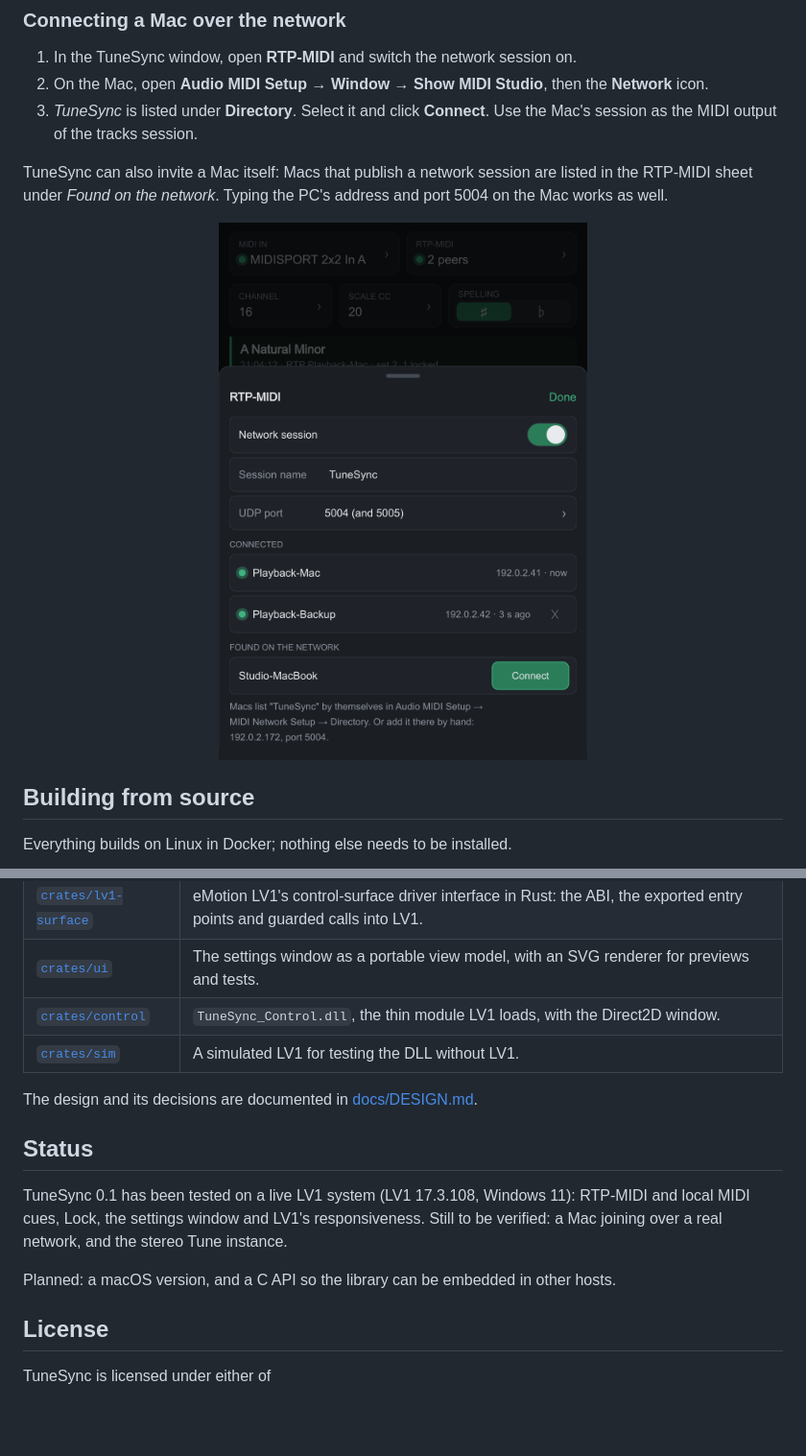
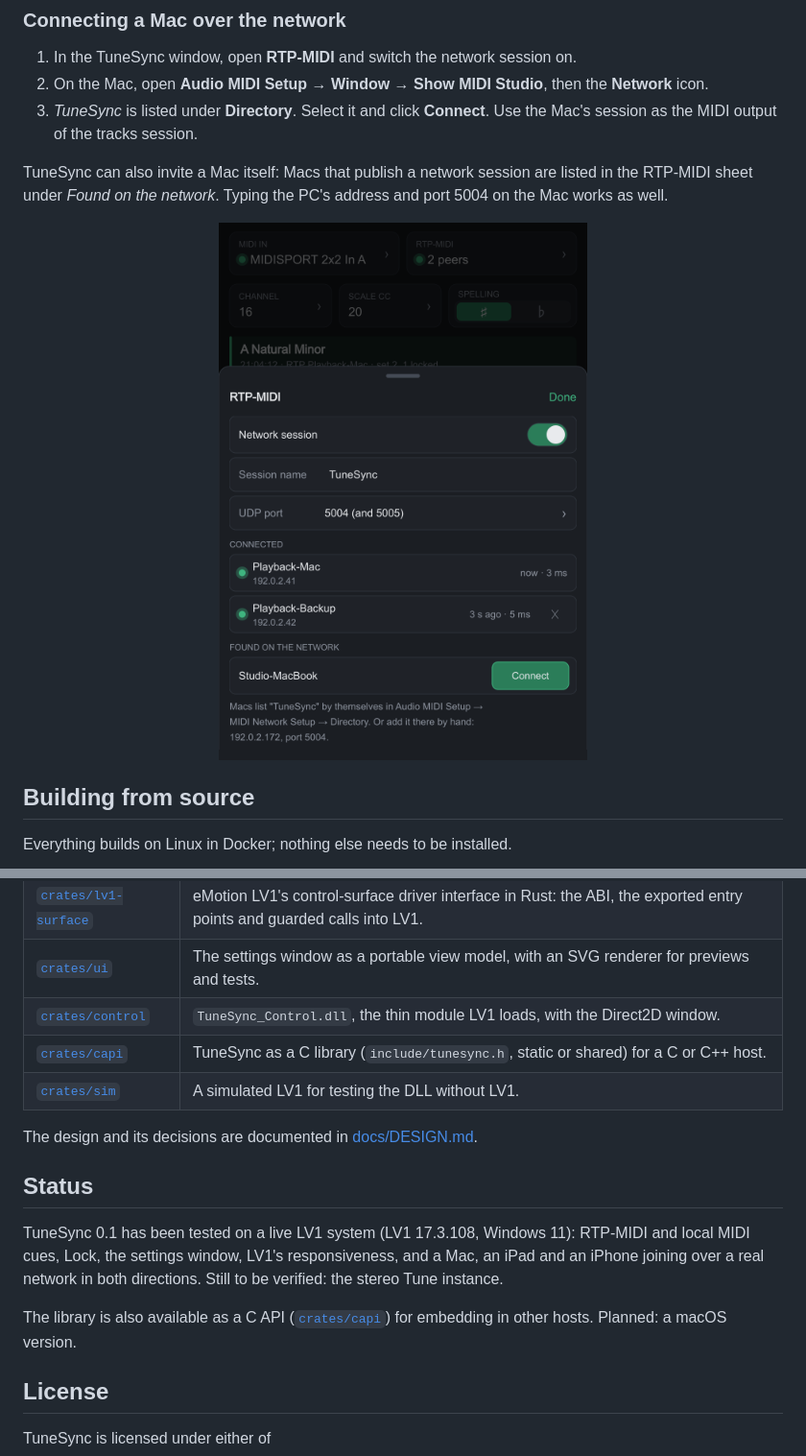
Before and after one commit to flaviusemil/tunesync-lv1, a Markdown page: README.md, 2 parts joined by grey strips. Shown at 96% size. Rendered like a GitHub page; pictures changed too: docs/images/window-rtp.png; blank space fills up the shorter version.

```diff
--- a/README.md
+++ b/README.md
@@ -150,6 +150,7 @@ Tune instances, and drives it end to end: interface checks, an RTP-MIDI cue, Loc
 | [`crates/lv1-surface`](crates/lv1-surface) | eMotion LV1's control-surface driver interface in Rust: the ABI, the exported entry points and guarded calls into LV1. |
 | [`crates/ui`](crates/ui) | The settings window as a portable view model, with an SVG renderer for previews and tests. |
 | [`crates/control`](crates/control) | `TuneSync_Control.dll`, the thin module LV1 loads, with the Direct2D window. |
+| [`crates/capi`](crates/capi) | TuneSync as a C library (`include/tunesync.h`, static or shared) for a C or C++ host. |
 | [`crates/sim`](crates/sim) | A simulated LV1 for testing the DLL without LV1. |
 
 The design and its decisions are documented in [docs/DESIGN.md](docs/DESIGN.md).
@@ -157,10 +158,12 @@ The design and its decisions are documented in [docs/DESIGN.md](docs/DESIGN.md).
 ## Status
 
 TuneSync 0.1 has been tested on a live LV1 system (LV1 17.3.108, Windows 11): RTP-MIDI and
-local MIDI cues, Lock, the settings window and LV1's responsiveness. Still to be verified:
-a Mac joining over a real network, and the stereo Tune instance.
+local MIDI cues, Lock, the settings window, LV1's responsiveness, and a Mac, an iPad and an
+iPhone joining over a real network in both directions. Still to be verified: the stereo Tune
+instance.
 
-Planned: a macOS version, and a C API so the library can be embedded in other hosts.
+The library is also available as a C API ([`crates/capi`](crates/capi)) for embedding in other
+hosts. Planned: a macOS version.
 
 ## License
 
```
Also changed, not shown: docs/DESIGN.md (+7 -2 lines), 9 other files.
